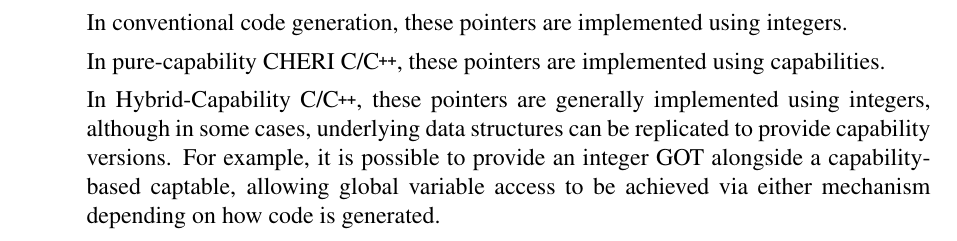
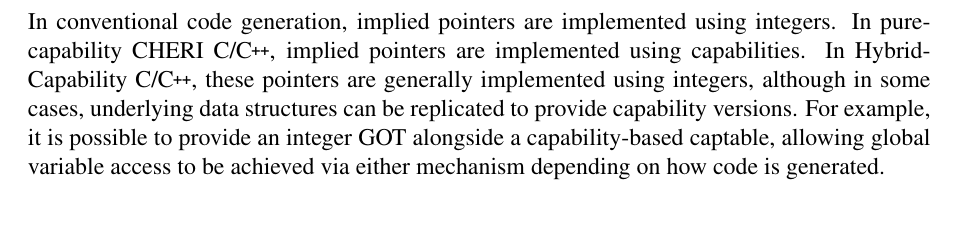
Before and after one commit to CTSRD-CHERI/cheri-hybrid-c-guide, a LaTeX paper (cheri-hybrid-c-guide.tex): part of page 7 of 20 before the commit and part of page 8 of 20 after it, cut so that both start at the same text, the shorter picture padded with empty space. Compiled offline with pdfLaTeX.

Commit message:
Shift implementation choice details from the description of what implied pointers are to later in the section on their implementation.  This section requires rewriting still following detailed feedback from sundry, but at least the text is now in roughly the right place.

```diff
--- a/cheri-hybrid-c-guide.tex
+++ b/cheri-hybrid-c-guide.tex
@@ -426,19 +426,6 @@ We are concerned with pointers arising from two parts of the \COrCpp implementat
   \item \cpp{} method dispatch using vtable pointers and vtables, and
   \item The \ccode{this} pointer.
   \end{itemize}
-
-  In conventional code generation, these pointers are implemented using
-  integers.
-
-  In pure-capability \purecapCOrCpp{}, these pointers  are implemented using
-  capabilities.
-
-  In \hybridCOrCpp{}, these pointers are generally implemented using integers,
-  although in some cases, underlying data structures can be replicated to
-  provide capability versions.
-  For example, it is possible to provide an integer GOT alongside a
-  capability-based captable, allowing global variable access to be achieved
-  via either mechanism depending on how code is generated.
 \end{description}
 
 \noindent
@@ -504,6 +491,17 @@ Unqualified explicit pointers and \cpp{} references will be implemented as
 integer addresses.
 
 \subsection{Implied pointers}
+
+In conventional code generation, implied pointers are implemented using
+integers.
+In pure-capability \purecapCOrCpp{}, implied pointers  are implemented using
+capabilities.
+In \hybridCOrCpp{}, these pointers are generally implemented using integers,
+although in some cases, underlying data structures can be replicated to
+provide capability versions.
+For example, it is possible to provide an integer GOT alongside a
+capability-based captable, allowing global variable access to be achieved
+via either mechanism depending on how code is generated.
 
 We consider three cases:
 
```
